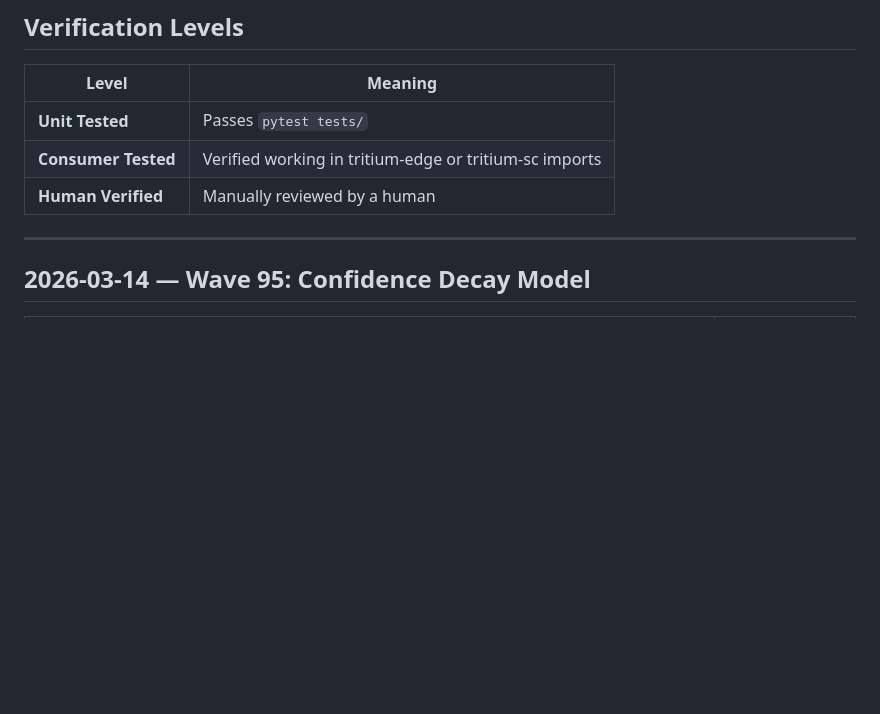
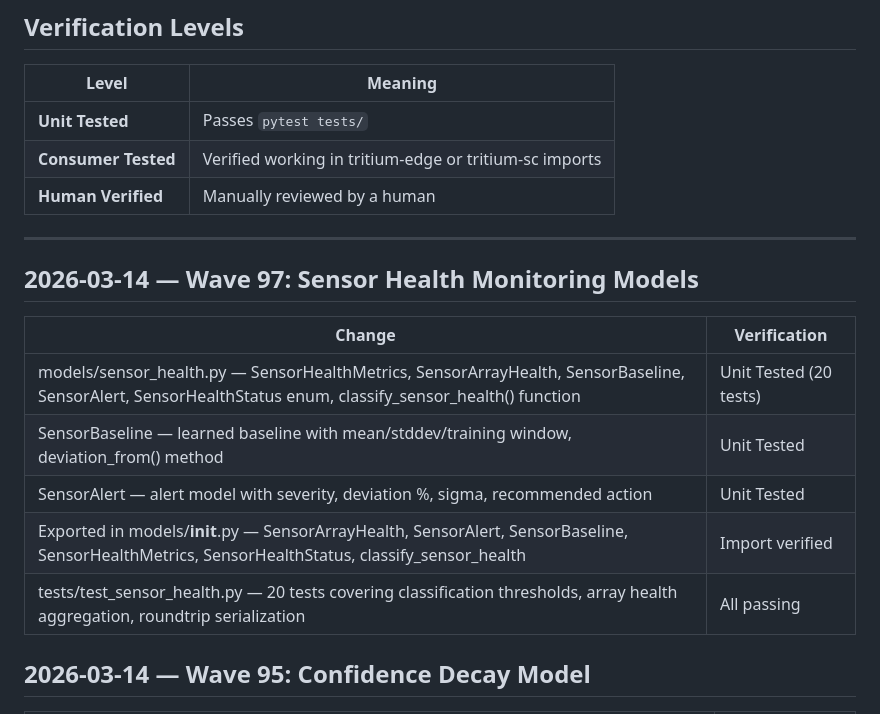
Before and after one commit to Valpatel/tritium-lib, a Markdown page: docs/CHANGELOG.md, the part around the change. GitHub-like rendering; blank space fills up the shorter version.

Commit message:
Add sensor health monitoring models: SensorHealthMetrics, SensorArrayHealth, SensorBaseline, SensorAlert

```diff
--- a/docs/CHANGELOG.md
+++ b/docs/CHANGELOG.md
@@ -11,6 +11,16 @@ Changes tracked with verification status. All changes on `dev` branch.
 | **Human Verified** | Manually reviewed by a human |
 
 ---
+
+## 2026-03-14 — Wave 97: Sensor Health Monitoring Models
+
+| Change | Verification |
+|--------|-------------|
+| models/sensor_health.py — SensorHealthMetrics, SensorArrayHealth, SensorBaseline, SensorAlert, SensorHealthStatus enum, classify_sensor_health() function | Unit Tested (20 tests) |
+| SensorBaseline — learned baseline with mean/stddev/training window, deviation_from() method | Unit Tested |
+| SensorAlert — alert model with severity, deviation %, sigma, recommended action | Unit Tested |
+| Exported in models/__init__.py — SensorArrayHealth, SensorAlert, SensorBaseline, SensorHealthMetrics, SensorHealthStatus, classify_sensor_health | Import verified |
+| tests/test_sensor_health.py — 20 tests covering classification thresholds, array health aggregation, roundtrip serialization | All passing |
 
 ## 2026-03-14 — Wave 95: Confidence Decay Model
 
```
